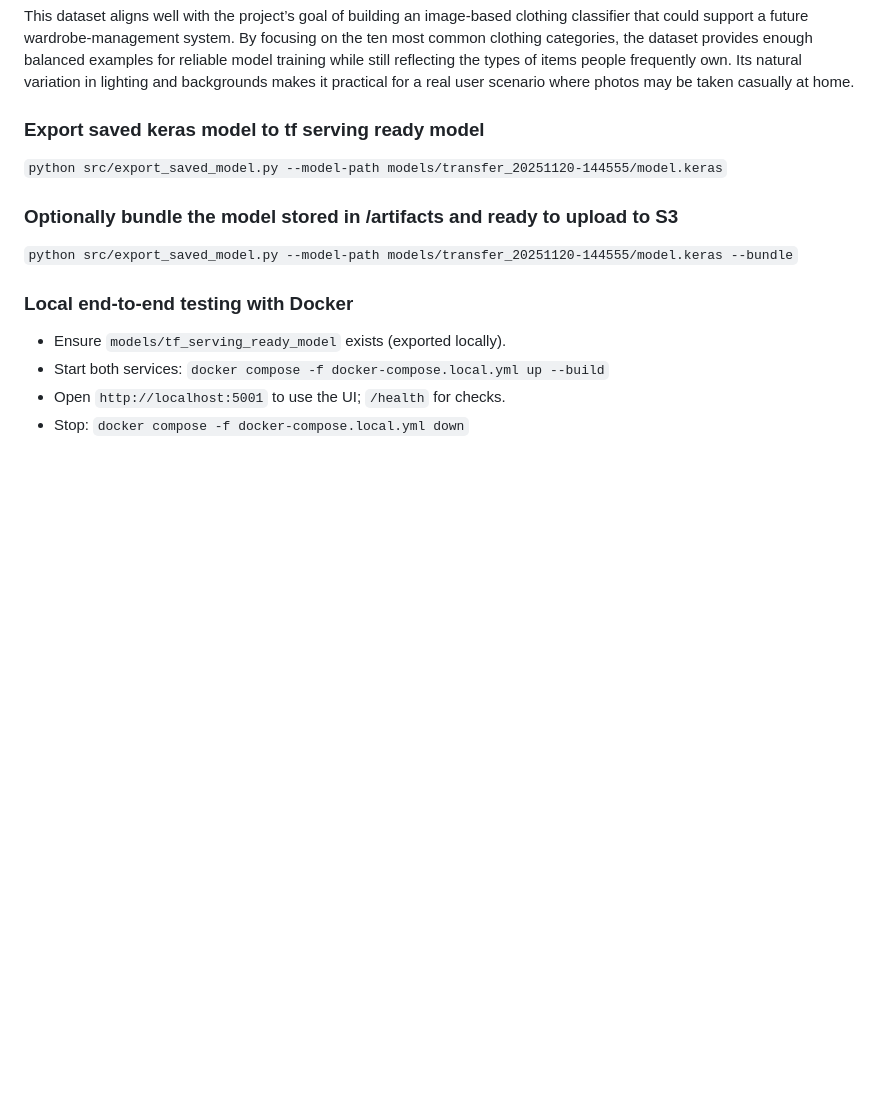
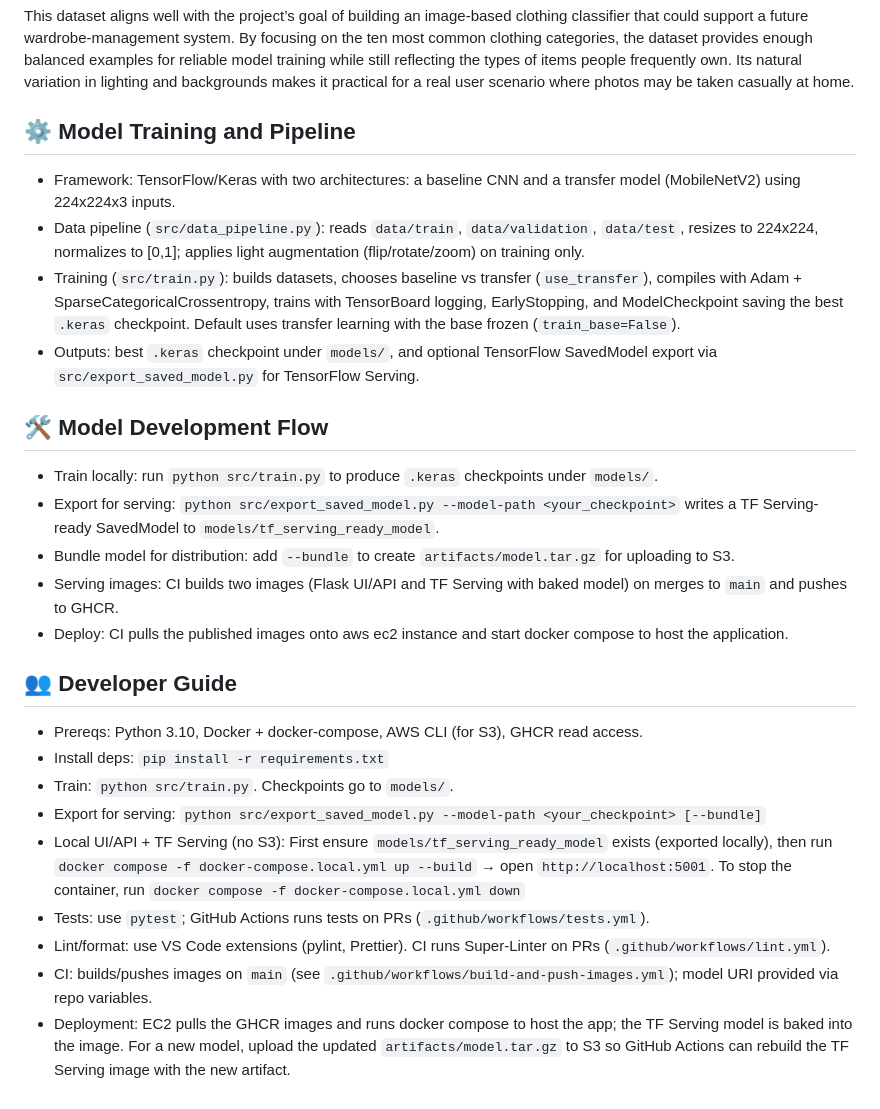
Before and after one commit to ZipingLiu-JokerH/ClothSnap, a Markdown page: README.md, the part around the change. Drawn GitHub-style; blank space fills up the shorter version.

```diff
--- a/README.md
+++ b/README.md
@@ -28,17 +28,29 @@ Each image belongs to exactly one category.
 
 This dataset aligns well with the project’s goal of building an image-based clothing classifier that could support a future wardrobe-management system. By focusing on the ten most common clothing categories, the dataset provides enough balanced examples for reliable model training while still reflecting the types of items people frequently own. Its natural variation in lighting and backgrounds makes it practical for a real user scenario where photos may be taken casually at home.
 
-### Export saved keras model to tf serving ready model
+## :gear: Model Training and Pipeline
 
-`python src/export_saved_model.py --model-path models/transfer_20251120-144555/model.keras`
+- Framework: TensorFlow/Keras with two architectures: a baseline CNN and a transfer model (MobileNetV2) using 224x224x3 inputs.
+- Data pipeline (`src/data_pipeline.py`): reads `data/train`, `data/validation`, `data/test`, resizes to 224x224, normalizes to [0,1]; applies light augmentation (flip/rotate/zoom) on training only.
+- Training (`src/train.py`): builds datasets, chooses baseline vs transfer (`use_transfer`), compiles with Adam + SparseCategoricalCrossentropy, trains with TensorBoard logging, EarlyStopping, and ModelCheckpoint saving the best `.keras` checkpoint. Default uses transfer learning with the base frozen (`train_base=False`).
+- Outputs: best `.keras` checkpoint under `models/`, and optional TensorFlow SavedModel export via `src/export_saved_model.py` for TensorFlow Serving.
 
-### Optionally bundle the model stored in /artifacts and ready to upload to S3
+## :hammer_and_wrench: Model Development Flow
 
-`python src/export_saved_model.py --model-path models/transfer_20251120-144555/model.keras --bundle`
+- Train locally: run `python src/train.py` to produce `.keras` checkpoints under `models/`.
+- Export for serving: `python src/export_saved_model.py --model-path <your_checkpoint>` writes a TF Serving-ready SavedModel to `models/tf_serving_ready_model`.
+- Bundle model for distribution: add `--bundle` to create `artifacts/model.tar.gz` for uploading to S3.
+- Serving images: CI builds two images (Flask UI/API and TF Serving with baked model) on merges to `main` and pushes to GHCR.
+- Deploy: CI pulls the published images onto aws ec2 instance and start docker compose to host the application.
 
-### Local end-to-end testing with Docker
+## :busts_in_silhouette: Developer Guide
 
-- Ensure `models/tf_serving_ready_model` exists (exported locally).
-- Start both services: `docker compose -f docker-compose.local.yml up --build`
-- Open `http://localhost:5001` to use the UI; `/health` for checks.
-- Stop: `docker compose -f docker-compose.local.yml down`
+- Prereqs: Python 3.10, Docker + docker-compose, AWS CLI (for S3), GHCR read access.
+- Install deps: `pip install -r requirements.txt`
+- Train: `python src/train.py`. Checkpoints go to `models/`.
+- Export for serving: `python src/export_saved_model.py --model-path <your_checkpoint> [--bundle]`
+- Local UI/API + TF Serving (no S3): First ensure `models/tf_serving_ready_model` exists (exported locally), then run `docker compose -f docker-compose.local.yml up --build` → open `http://localhost:5001`. To stop the container, run `docker compose -f docker-compose.local.yml down`
+- Tests: use `pytest`; GitHub Actions runs tests on PRs (`.github/workflows/tests.yml`).
+- Lint/format: use VS Code extensions (pylint, Prettier). CI runs Super-Linter on PRs (`.github/workflows/lint.yml`).
+- CI: builds/pushes images on `main` (see `.github/workflows/build-and-push-images.yml`); model URI provided via repo variables.
+- Deployment: EC2 pulls the GHCR images and runs docker compose to host the app; the TF Serving model is baked into the image. For a new model, upload the updated `artifacts/model.tar.gz` to S3 so GitHub Actions can rebuild the TF Serving image with the new artifact.
```
